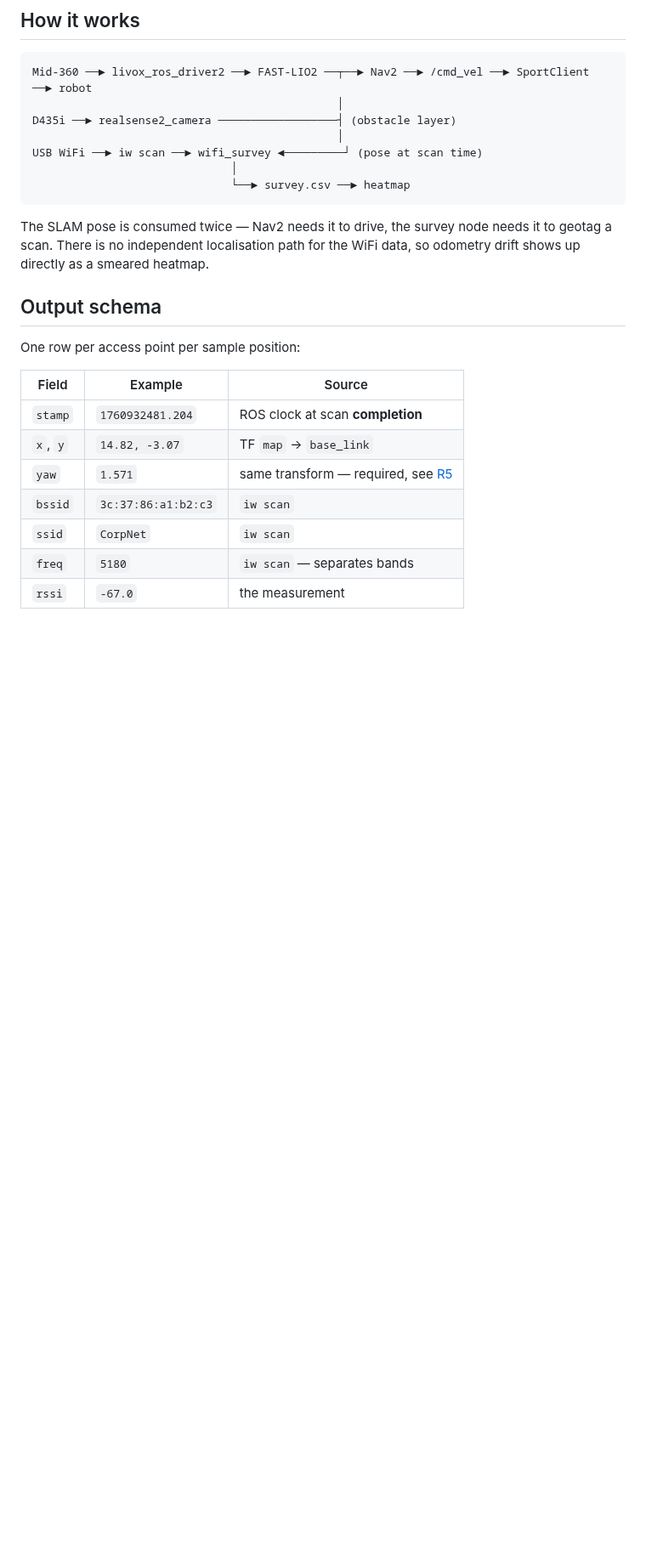
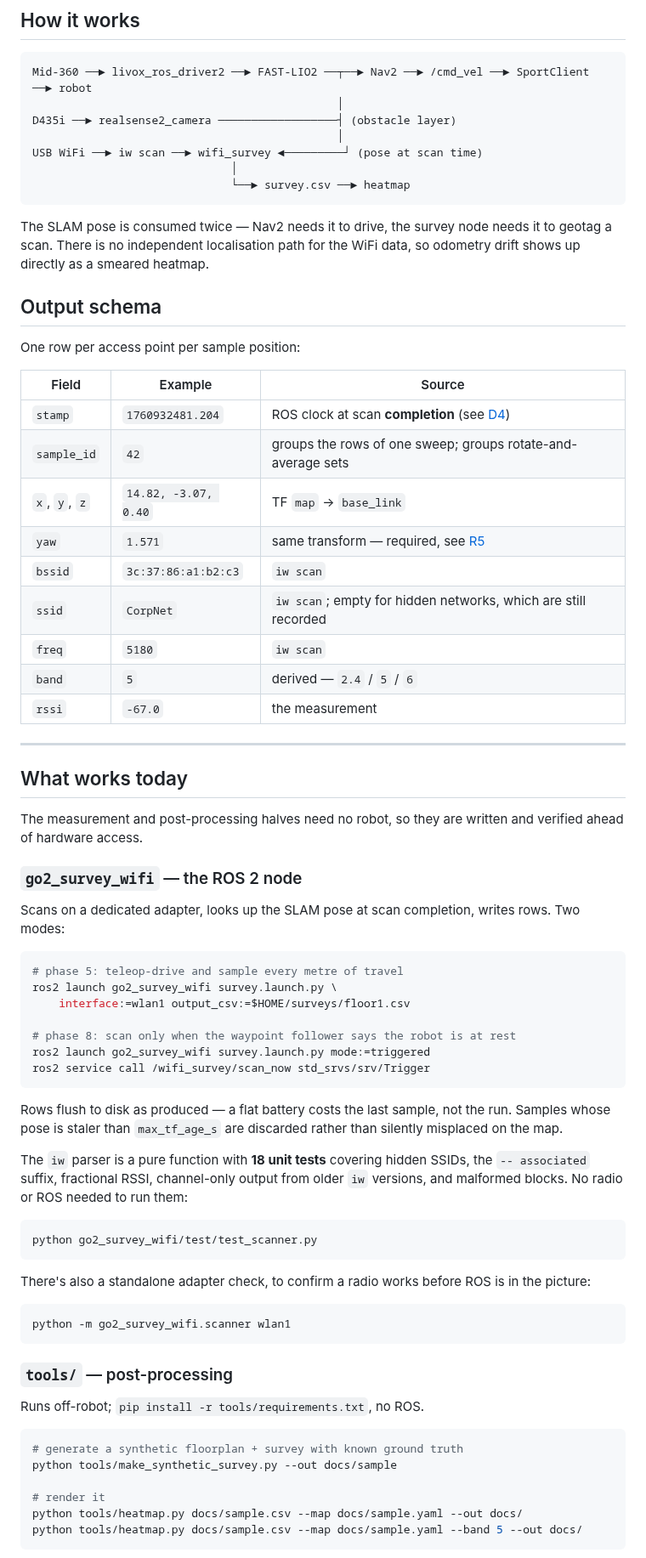
Before and after one commit to daTechGuy/go2-rf-survey, a Markdown page: README.md, the part around one of its changes. Shown at 85% size. GitHub-like rendering; blank space fills up the shorter version.

````diff
--- a/README.md
+++ b/README.md
@@ -39,10 +40,67 @@ One row per access point per sample position:
 
 | Field | Example | Source |
 |---|---|---|
-| `stamp` | `1760932481.204` | ROS clock at scan **completion** |
-| `x`, `y` | `14.82, -3.07` | TF `map` → `base_link` |
+| `stamp` | `1760932481.204` | ROS clock at scan **completion** (see [D4](docs/plan.md)) |
+| `sample_id` | `42` | groups the rows of one sweep; groups rotate-and-average sets |
+| `x`, `y`, `z` | `14.82, -3.07, 0.40` | TF `map` → `base_link` |
 | `yaw` | `1.571` | same transform — required, see [R5](#risks) |
 | `bssid` | `3c:37:86:a1:b2:c3` | `iw scan` |
-| `ssid` | `CorpNet` | `iw scan` |
-| `freq` | `5180` | `iw scan` — separates bands |
+| `ssid` | `CorpNet` | `iw scan`; empty for hidden networks, which are still recorded |
+| `freq` | `5180` | `iw scan` |
+| `band` | `5` | derived — `2.4` / `5` / `6` |
 | `rssi` | `-67.0` | the measurement |
+
+---
+
+## What works today
+
+The measurement and post-processing halves need no robot, so they are written
+and verified ahead of hardware access.
+
+### `go2_survey_wifi` — the ROS 2 node
+
+Scans on a dedicated adapter, looks up the SLAM pose at scan completion, writes
+rows. Two modes:
+
+```bash
+# phase 5: teleop-drive and sample every metre of travel
+ros2 launch go2_survey_wifi survey.launch.py \
+    interface:=wlan1 output_csv:=$HOME/surveys/floor1.csv
+
+# phase 8: scan only when the waypoint follower says the robot is at rest
+ros2 launch go2_survey_wifi survey.launch.py mode:=triggered
+ros2 service call /wifi_survey/scan_now std_srvs/srv/Trigger
+```
+
+Rows flush to disk as produced — a flat battery costs the last sample, not the
+run. Samples whose pose is staler than `max_tf_age_s` are discarded rather than
+silently misplaced on the map.
+
+The `iw` parser is a pure function with **18 unit tests** covering hidden SSIDs,
+the `-- associated` suffix, fractional RSSI, channel-only output from older `iw`
+versions, and malformed blocks. No radio or ROS needed to run them:
+
+```bash
+python go2_survey_wifi/test/test_scanner.py
+```
+
+There's also a standalone adapter check, to confirm a radio works before ROS is
+in the picture:
+
+```bash
+python -m go2_survey_wifi.scanner wlan1
+```
+
+### `tools/` — post-processing
+
+Runs off-robot; `pip install -r tools/requirements.txt`, no ROS.
+
+```bash
+# generate a synthetic floorplan + survey with known ground truth
+python tools/make_synthetic_survey.py --out docs/sample
+
+# render it
+python tools/heatmap.py docs/sample.csv --map docs/sample.yaml --out docs/
+python tools/heatmap.py docs/sample.csv --map docs/sample.yaml --band 5 --out docs/
+```
+
````
Also changed, not shown: other parts of README.md (+41 -12 lines), docs/sample-heatmap.png (added), 17 other files.
